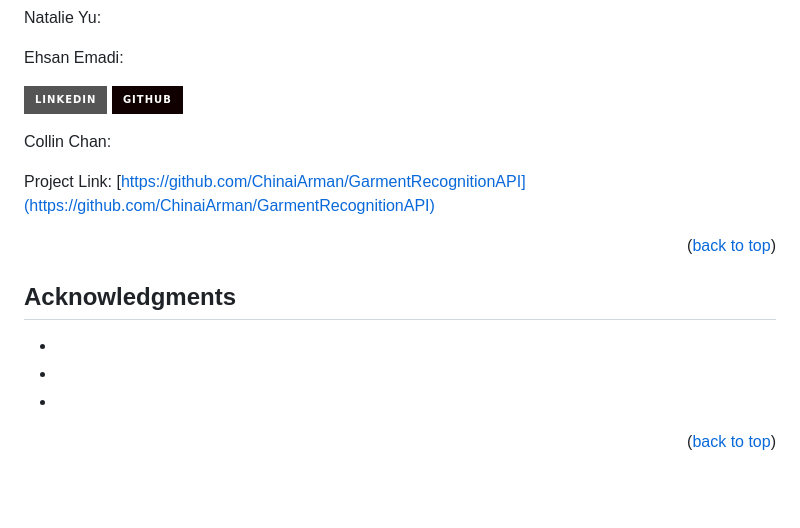
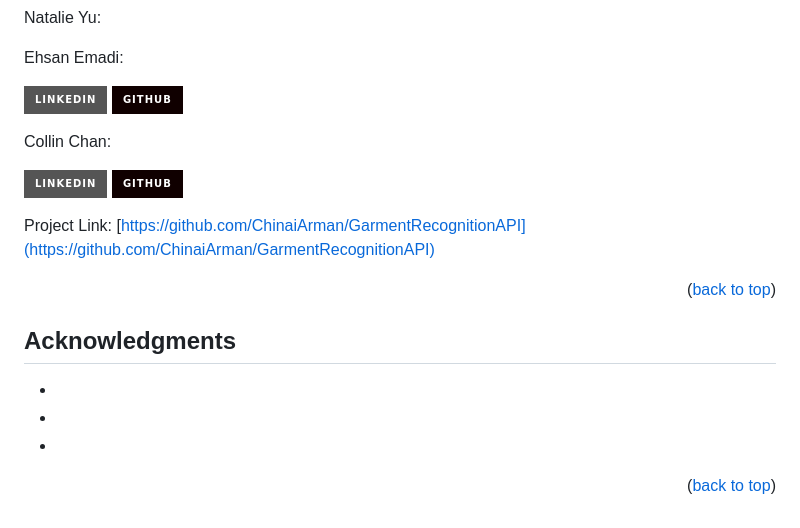
Before and after one commit to ChinaiArman/GarmentRecognitionAPI, a Markdown page: README.md, the part around the change printed below. Rendered like a GitHub page; badges without logos; blank space fills up the shorter version.

```diff
--- a/README.md
+++ b/README.md
@@ -181,6 +181,8 @@ Ehsan Emadi:
 
 Collin Chan:
 
+[![LinkedIn][linkedin-shield]][collin-linkedin] [![GitHub][github-shield]][collin-github]
+
 Project Link: [https://github.com/ChinaiArman/GarmentRecognitionAPI](https://github.com/ChinaiArman/GarmentRecognitionAPI)
 
 <p align="right">(<a href="#readme-top">back to top</a>)</p>
```
Also changed, not shown: other parts of README.md (+2 -0 lines).
